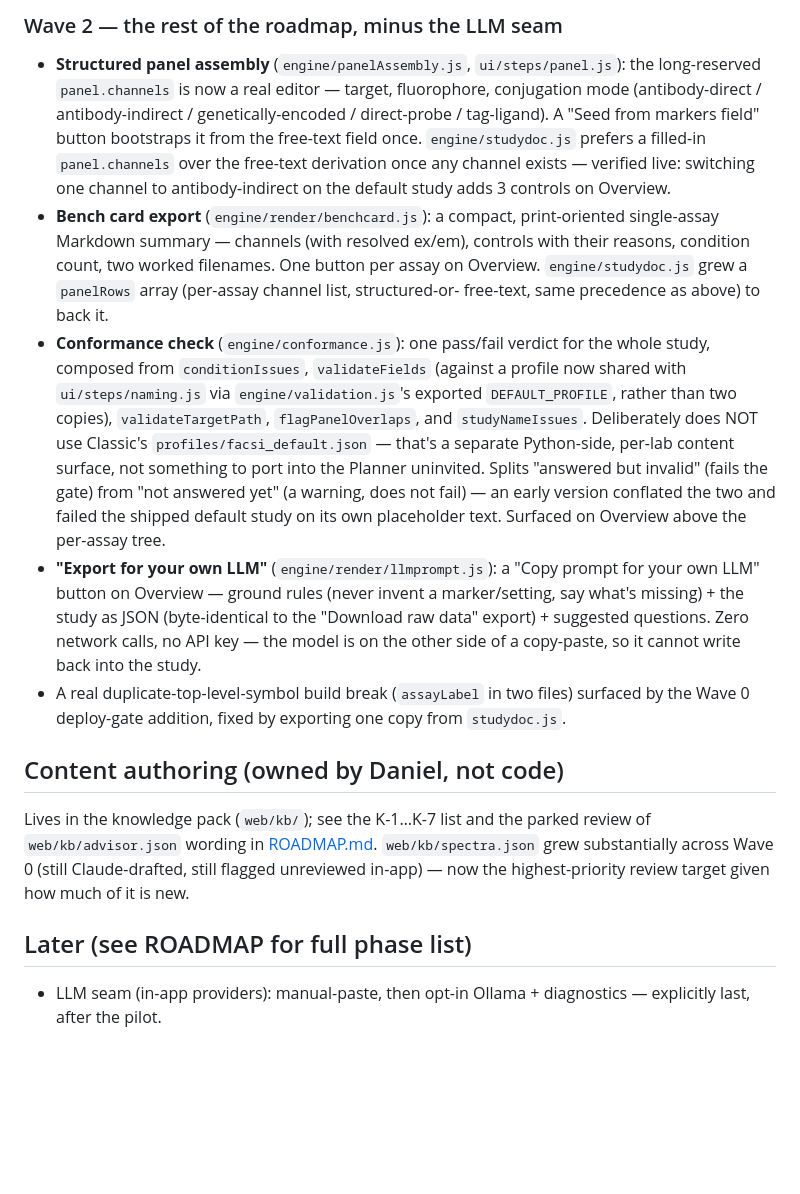
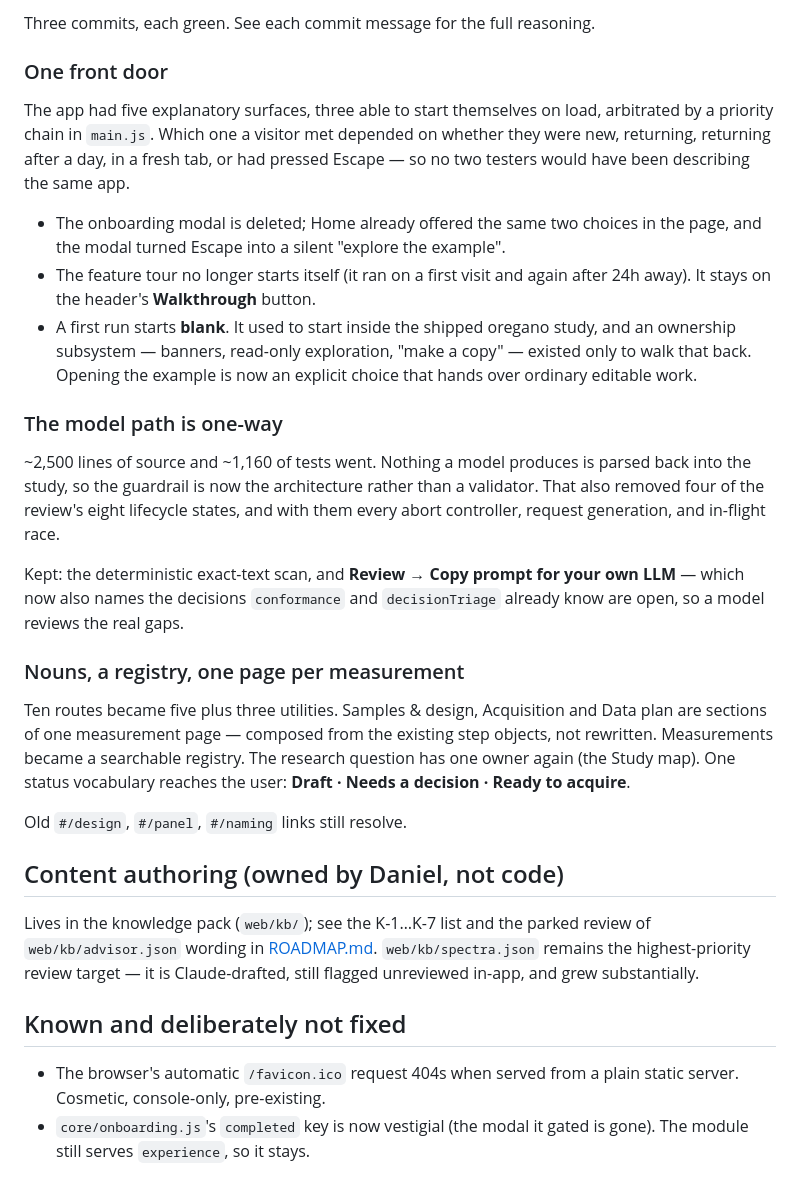
Before and after one commit to Daniel-Waiger/micronaut-explorer, a Markdown page: TASKS.md, the part around one of its changes. Rendered like a GitHub page; blank space fills up the shorter version.

```diff
--- a/TASKS.md
+++ b/TASKS.md
@@ -67,43 +24,50 @@ Last updated: 2026-08-13
 
-### Wave 2 — the rest of the roadmap, minus the LLM seam
-- **Structured panel assembly** (`engine/panelAssembly.js`, `ui/steps/panel.js`): the
-  long-reserved `panel.channels` is now a real editor — target, fluorophore, conjugation
-  mode (antibody-direct / antibody-indirect / genetically-encoded / direct-probe /
-  tag-ligand). A "Seed from markers field" button bootstraps it from the free-text field
-  once. `engine/studydoc.js` prefers a filled-in `panel.channels` over the free-text
-  derivation once any channel exists — verified live: switching one channel to
-  antibody-indirect on the default study adds 3 controls on Overview.
-- **Bench card export** (`engine/render/benchcard.js`): a compact, print-oriented
-  single-assay Markdown summary — channels (with resolved ex/em), controls with their
-  reasons, condition count, two worked filenames. One button per assay on Overview.
-  `engine/studydoc.js` grew a `panelRows` array (per-assay channel list, structured-or-
-  free-text, same precedence as above) to back it.
-- **Conformance check** (`engine/conformance.js`): one pass/fail verdict for the whole
-  study, composed from `conditionIssues`, `validateFields` (against a profile now shared
-  with `ui/steps/naming.js` via `engine/validation.js`'s exported `DEFAULT_PROFILE`,
-  rather than two copies), `validateTargetPath`, `flagPanelOverlaps`, and
-  `studyNameIssues`. Deliberately does NOT use Classic's `profiles/facsi_default.json` —
-  that's a separate Python-side, per-lab content surface, not something to port into the
-  Planner uninvited. Splits "answered but invalid" (fails the gate) from "not answered
-  yet" (a warning, does not fail) — an early version conflated the two and failed the
-  shipped default study on its own placeholder text. Surfaced on Overview above the
-  per-assay tree.
-- **"Export for your own LLM"** (`engine/render/llmprompt.js`): a "Copy prompt for your
-  own LLM" button on Overview — ground rules (never invent a marker/setting, say what's
-  missing) + the study as JSON (byte-identical to the "Download raw data" export) +
-  suggested questions. Zero network calls, no API key — the model is on the other side of
-  a copy-paste, so it cannot write back into the study.
-- A real duplicate-top-level-symbol build break (`assayLabel` in two files) surfaced by
-  the Wave 0 deploy-gate addition, fixed by exporting one copy from `studydoc.js`.
+Three commits, each green. See each commit message for the full reasoning.
+
+### One front door
+The app had five explanatory surfaces, three able to start themselves on load,
+arbitrated by a priority chain in `main.js`. Which one a visitor met depended on
+whether they were new, returning, returning after a day, in a fresh tab, or had
+pressed Escape — so no two testers would have been describing the same app.
+
+- The onboarding modal is deleted; Home already offered the same two choices in
+  the page, and the modal turned Escape into a silent "explore the example".
+- The feature tour no longer starts itself (it ran on a first visit and again
+  after 24h away). It stays on the header's **Walkthrough** button.
+- A first run starts **blank**. It used to start inside the shipped oregano
+  study, and an ownership subsystem — banners, read-only exploration, "make a
+  copy" — existed only to walk that back. Opening the example is now an explicit
+  choice that hands over ordinary editable work.
+
+### The model path is one-way
+~2,500 lines of source and ~1,160 of tests went. Nothing a model produces is
+parsed back into the study, so the guardrail is now the architecture rather than
+a validator. That also removed four of the review's eight lifecycle states, and
+with them every abort controller, request generation, and in-flight race.
+
+Kept: the deterministic exact-text scan, and **Review → Copy prompt for your own
+LLM** — which now also names the decisions `conformance` and `decisionTriage`
+already know are open, so a model reviews the real gaps.
+
+### Nouns, a registry, one page per measurement
+Ten routes became five plus three utilities. Samples & design, Acquisition and
+Data plan are sections of one measurement page — composed from the existing step
+objects, not rewritten. Measurements became a searchable registry. The research
+question has one owner again (the Study map). One status vocabulary reaches the
+user: **Draft · Needs a decision · Ready to acquire**.
+
+Old `#/design`, `#/panel`, `#/naming` links still resolve.
 
 ## Content authoring (owned by Daniel, not code)
 
-Lives in the knowledge pack (`web/kb/`); see the K-1…K-7 list and the parked review of
-`web/kb/advisor.json` wording in [ROADMAP.md](ROADMAP.md). `web/kb/spectra.json` grew
-substantially across Wave 0 (still Claude-drafted, still flagged unreviewed in-app) —
-now the highest-priority review target given how much of it is new.
+Lives in the knowledge pack (`web/kb/`); see the K-1…K-7 list and the parked
+review of `web/kb/advisor.json` wording in [ROADMAP.md](ROADMAP.md).
+`web/kb/spectra.json` remains the highest-priority review target — it is
+Claude-drafted, still flagged unreviewed in-app, and grew substantially.
 
-## Later (see ROADMAP for full phase list)
+## Known and deliberately not fixed
 
-- LLM seam (in-app providers): manual-paste, then opt-in Ollama + diagnostics — explicitly
-  last, after the pilot.
+- The browser's automatic `/favicon.ico` request 404s when served from a plain
+  static server. Cosmetic, console-only, pre-existing.
+- `core/onboarding.js`'s `completed` key is now vestigial (the modal it gated is
+  gone). The module still serves `experience`, so it stays.
```
Also changed, not shown: other parts of TASKS.md (+15 -58 lines), README.md (+54 -39 lines), ROADMAP.md (+33 -8 lines).
